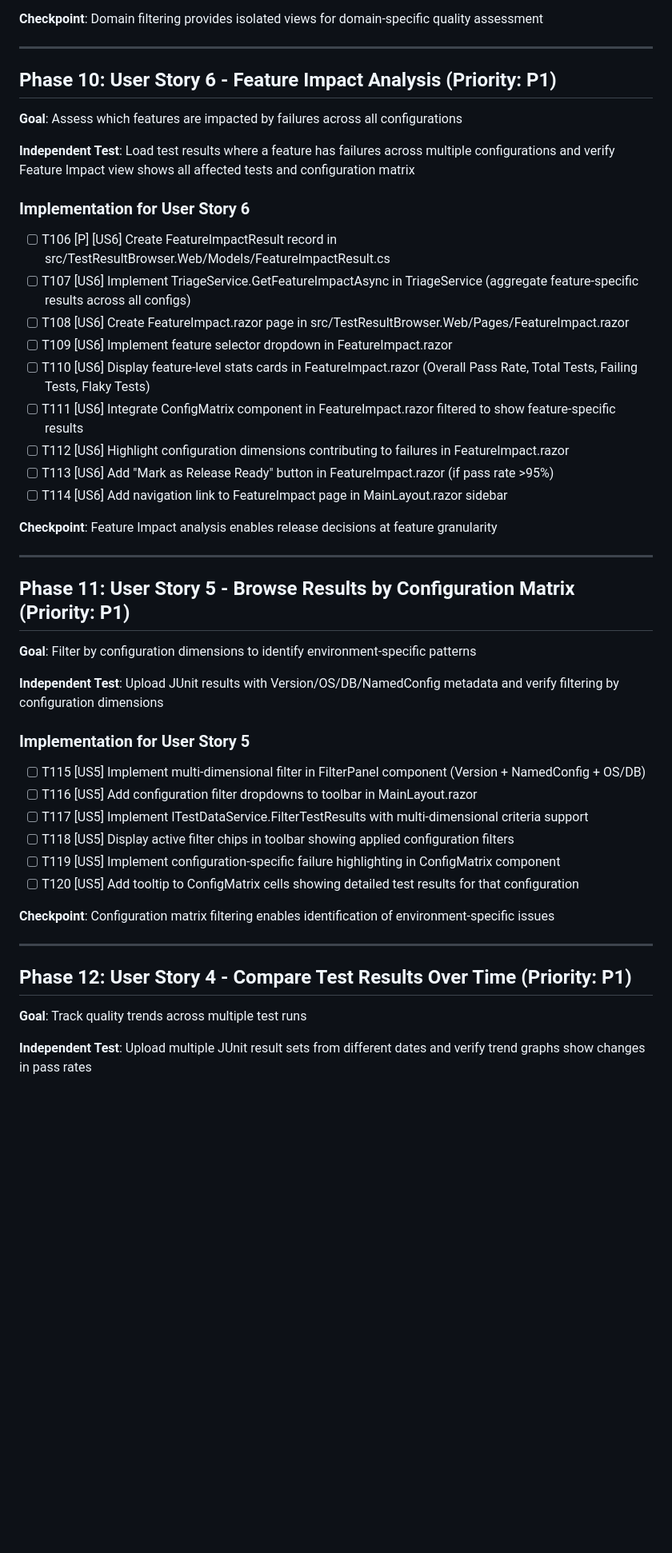
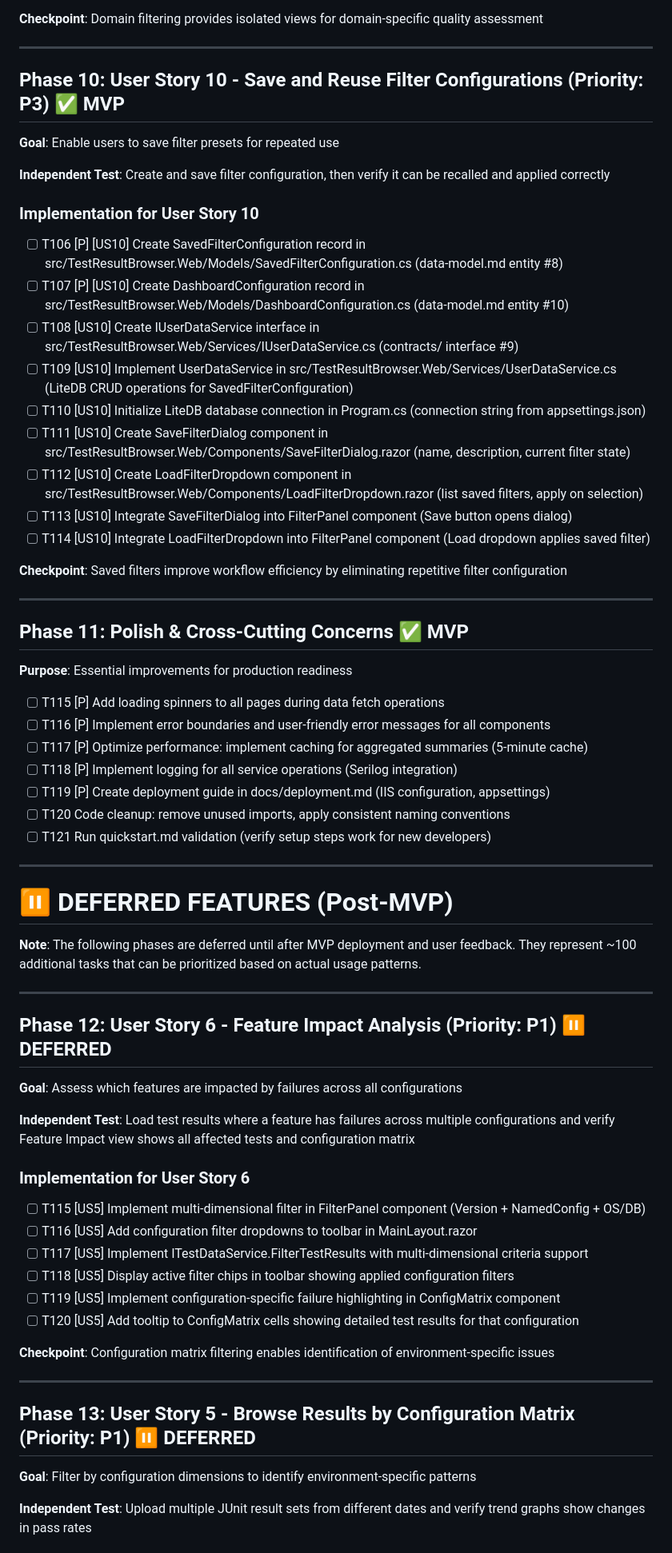
Before and after one commit to awegg/TestResultBrowser, a Markdown page: specs/001-junit-results-browser/tasks.md, the part around one of its changes. Shown at 80% size. Drawn GitHub-style; blank space fills up the shorter version.

```diff
--- a/specs/001-junit-results-browser/tasks.md
+++ b/specs/001-junit-results-browser/tasks.md
@@ -239,35 +248,55 @@ Based on plan.md project structure:
 
 ---
 
-## Phase 10: User Story 6 - Feature Impact Analysis (Priority: P1)
+## Phase 10: User Story 10 - Save and Reuse Filter Configurations (Priority: P3) ✅ MVP
+
+**Goal**: Enable users to save filter presets for repeated use
+
+**Independent Test**: Create and save filter configuration, then verify it can be recalled and applied correctly
+
+### Implementation for User Story 10
+
+- [ ] T106 [P] [US10] Create SavedFilterConfiguration record in src/TestResultBrowser.Web/Models/SavedFilterConfiguration.cs (data-model.md entity #8)
+- [ ] T107 [P] [US10] Create DashboardConfiguration record in src/TestResultBrowser.Web/Models/DashboardConfiguration.cs (data-model.md entity #10)
+- [ ] T108 [US10] Create IUserDataService interface in src/TestResultBrowser.Web/Services/IUserDataService.cs (contracts/ interface #9)
+- [ ] T109 [US10] Implement UserDataService in src/TestResultBrowser.Web/Services/UserDataService.cs (LiteDB CRUD operations for SavedFilterConfiguration)
+- [ ] T110 [US10] Initialize LiteDB database connection in Program.cs (connection string from appsettings.json)
+- [ ] T111 [US10] Create SaveFilterDialog component in src/TestResultBrowser.Web/Components/SaveFilterDialog.razor (name, description, current filter state)
+- [ ] T112 [US10] Create LoadFilterDropdown component in src/TestResultBrowser.Web/Components/LoadFilterDropdown.razor (list saved filters, apply on selection)
+- [ ] T113 [US10] Integrate SaveFilterDialog into FilterPanel component (Save button opens dialog)
+- [ ] T114 [US10] Integrate LoadFilterDropdown into FilterPanel component (Load dropdown applies saved filter)
+
+**Checkpoint**: Saved filters improve workflow efficiency by eliminating repetitive filter configuration
+
+---
+
+## Phase 11: Polish & Cross-Cutting Concerns ✅ MVP
+
+**Purpose**: Essential improvements for production readiness
+
+- [ ] T115 [P] Add loading spinners to all pages during data fetch operations
+- [ ] T116 [P] Implement error boundaries and user-friendly error messages for all components
+- [ ] T117 [P] Optimize performance: implement caching for aggregated summaries (5-minute cache)
+- [ ] T118 [P] Implement logging for all service operations (Serilog integration)
+- [ ] T119 [P] Create deployment guide in docs/deployment.md (IIS configuration, appsettings)
+- [ ] T120 Code cleanup: remove unused imports, apply consistent naming conventions
+- [ ] T121 Run quickstart.md validation (verify setup steps work for new developers)
+
+---
+
+# ⏸️ DEFERRED FEATURES (Post-MVP)
+
+**Note**: The following phases are deferred until after MVP deployment and user feedback. They represent ~100 additional tasks that can be prioritized based on actual usage patterns.
+
+---
+
+## Phase 12: User Story 6 - Feature Impact Analysis (Priority: P1) ⏸️ DEFERRED
 
 **Goal**: Assess which features are impacted by failures across all configurations
 
 **Independent Test**: Load test results where a feature has failures across multiple configurations and verify Feature Impact view shows all affected tests and configuration matrix
 
 ### Implementation for User Story 6
-
-- [ ] T106 [P] [US6] Create FeatureImpactResult record in src/TestResultBrowser.Web/Models/FeatureImpactResult.cs
-- [ ] T107 [US6] Implement TriageService.GetFeatureImpactAsync in TriageService (aggregate feature-specific results across all configs)
-- [ ] T108 [US6] Create FeatureImpact.razor page in src/TestResultBrowser.Web/Pages/FeatureImpact.razor
-- [ ] T109 [US6] Implement feature selector dropdown in FeatureImpact.razor
-- [ ] T110 [US6] Display feature-level stats cards in FeatureImpact.razor (Overall Pass Rate, Total Tests, Failing Tests, Flaky Tests)
-- [ ] T111 [US6] Integrate ConfigMatrix component in FeatureImpact.razor filtered to show feature-specific results
-- [ ] T112 [US6] Highlight configuration dimensions contributing to failures in FeatureImpact.razor
-- [ ] T113 [US6] Add "Mark as Release Ready" button in FeatureImpact.razor (if pass rate >95%)
-- [ ] T114 [US6] Add navigation link to FeatureImpact page in MainLayout.razor sidebar
-
-**Checkpoint**: Feature Impact analysis enables release decisions at feature granularity
-
----
-
-## Phase 11: User Story 5 - Browse Results by Configuration Matrix (Priority: P1)
-
-**Goal**: Filter by configuration dimensions to identify environment-specific patterns
-
-**Independent Test**: Upload JUnit results with Version/OS/DB/NamedConfig metadata and verify filtering by configuration dimensions
-
-### Implementation for User Story 5
 
 - [ ] T115 [US5] Implement multi-dimensional filter in FilterPanel component (Version + NamedConfig + OS/DB)
 - [ ] T116 [US5] Add configuration filter dropdowns to toolbar in MainLayout.razor
@@ -280,9 +309,9 @@ Based on plan.md project structure:
 
 ---
 
-## Phase 12: User Story 4 - Compare Test Results Over Time (Priority: P1)
+## Phase 13: User Story 5 - Browse Results by Configuration Matrix (Priority: P1) ⏸️ DEFERRED
 
-**Goal**: Track quality trends across multiple test runs
+**Goal**: Filter by configuration dimensions to identify environment-specific patterns
 
 **Independent Test**: Upload multiple JUnit result sets from different dates and verify trend graphs show changes in pass rates
 
```
Also changed, not shown: other parts of specs/001-junit-results-browser/tasks.md (+115 -86 lines).
